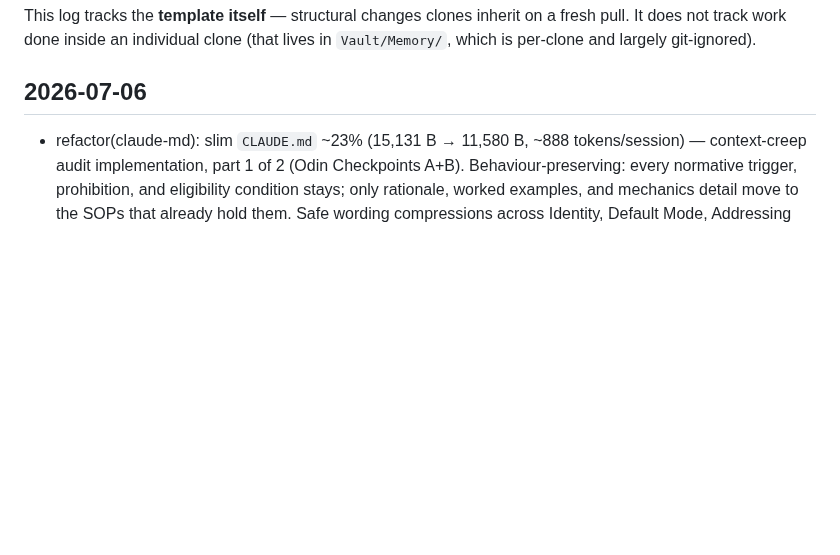
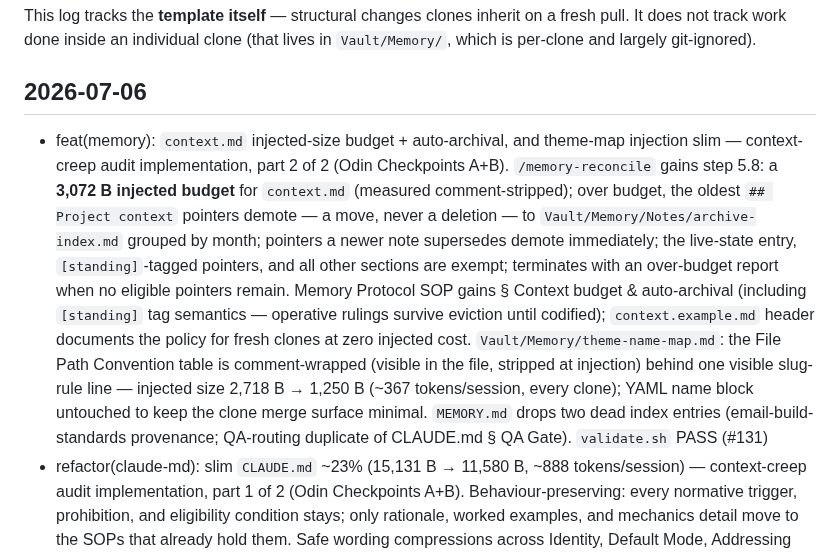
Before and after one commit to sq-cm/claude-template, a Markdown page: CHANGELOG.md, the part around the change. Rendered like a GitHub page; blank space fills up the shorter version.

Commit message:
docs(changelog): entry for #131

```diff
--- a/CHANGELOG.md
+++ b/CHANGELOG.md
@@ -6,6 +6,7 @@ This log tracks the **template itself** — structural changes clones inherit on
 
 ## 2026-07-06
 
+- feat(memory): `context.md` injected-size budget + auto-archival, and theme-map injection slim — context-creep audit implementation, part 2 of 2 (Odin Checkpoints A+B). `/memory-reconcile` gains step 5.8: a **3,072 B injected budget** for `context.md` (measured comment-stripped); over budget, the oldest `## Project context` pointers demote — a move, never a deletion — to `Vault/Memory/Notes/archive-index.md` grouped by month; pointers a newer note supersedes demote immediately; the live-state entry, `[standing]`-tagged pointers, and all other sections are exempt; terminates with an over-budget report when no eligible pointers remain. Memory Protocol SOP gains § Context budget & auto-archival (including `[standing]` tag semantics — operative rulings survive eviction until codified); `context.example.md` header documents the policy for fresh clones at zero injected cost. `Vault/Memory/theme-name-map.md`: the File Path Convention table is comment-wrapped (visible in the file, stripped at injection) behind one visible slug-rule line — injected size 2,718 B → 1,250 B (~367 tokens/session, every clone); YAML name block untouched to keep the clone merge surface minimal. `MEMORY.md` drops two dead index entries (email-build-standards provenance; QA-routing duplicate of CLAUDE.md § QA Gate). `validate.sh` PASS (#131)
 - refactor(claude-md): slim `CLAUDE.md` ~23% (15,131 B → 11,580 B, ~888 tokens/session) — context-creep audit implementation, part 1 of 2 (Odin Checkpoints A+B). Behaviour-preserving: every normative trigger, prohibition, and eligibility condition stays; only rationale, worked examples, and mechanics detail move to the SOPs that already hold them. Safe wording compressions across Identity, Default Mode, Addressing the Team, Parallel Fan-Out, Advisor Checkpoints, Engineering Defaults, Output Locale, and the `/teach` carve-out; SOP moves for Fast-Path Lane examples, Sub-Agent Depth enforcement narrative, Memory rebase rationale, HTML companion offer script, Repo Consultation glosses, QA Gate scope detail, and the `.claude`-writes rationale; Authoritative References table collapsed to the SOPs-README pointer plus a residual list of SOPs not linked inline elsewhere (Advisor Checkpoints SOP added to it — the collapse removed its only link). Two one-line SOP additions carry previously CLAUDE.md-only facts: inert `WebFetch(domain:…)` grants (Sub-Agent Architecture SOP scope note) and the empty-index no-op (Repo Consultation SOP). `validate.sh` PASS (#130)
 - chore(vscode): point `restore-terminals.json` at herdr — terminal 1 becomes "Neo" running `herdr`, terminal 2 becomes "Agents" running `claude agents` without the model pin (project model already pinned to `claude-fable-5` in `.claude/settings.json` since #103); drops the standalone `--chrome` Claude terminal. Maintainer-directed ship of local state; note the tension with #127 (herdr auto-install revert) — clones without herdr get a failed command in that terminal on restore (#129)
 - feat(claude-md): add Engineering Defaults section to `CLAUDE.md` — two maintainer-set standing rules, placed between Output Economy and Memory so every persona and sub-agent inherits them: (1) commit messages never auto-add the agent name as co-author (no `Co-Authored-By: Claude ...` or session-link trailers), overriding any harness default; (2) technical decisions give little weight to development cost, preferring quality, simplicity, robustness, scalability, and long-term maintainability. Mirrors the same preferences set in the maintainer's user-global `~/.claude/CLAUDE.md`; template-level so fresh clones inherit both. `validate.sh` PASS (#128)
```
